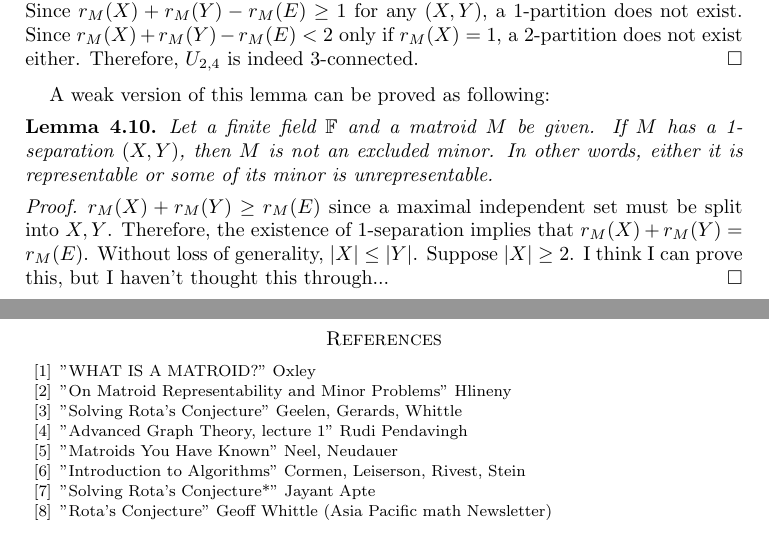
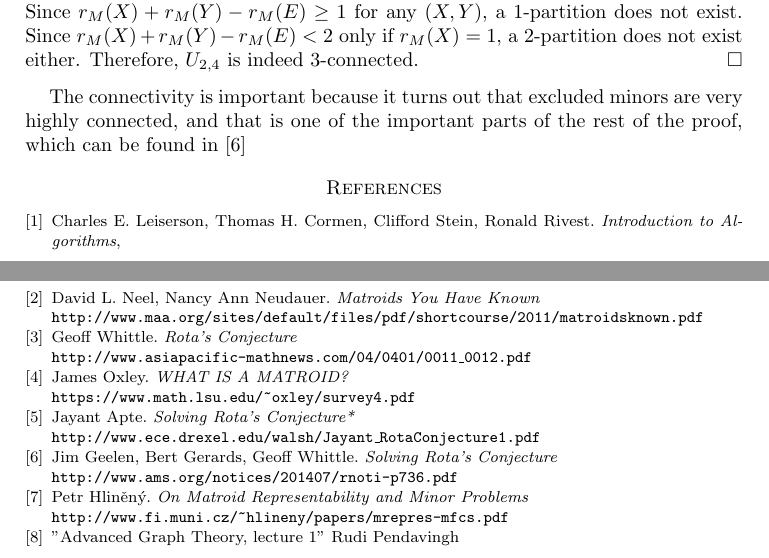
Before and after one commit to hidenori-shinohara/SeniorProject, a LaTeX paper (senior_project.tex, which reads bibliography.tex, rota.tex): two parts of pages 13 and 14 of 14, joined at a grey line, cut so that both start at the same text. Compiled offline with pdfLaTeX.

Commit message:
improve citations. more work needed

```diff
--- a/bibliography.tex
+++ b/bibliography.tex
@@ -1,21 +1,35 @@
 
-\begin{thebibliography}{10}
+\begin{thebibliography}{8}
 
-\bibitem{amsshort}
-"WHAT IS A MATROID?" Oxley
-\bibitem{amsshort}
-"On Matroid Representability and Minor Problems" Hlineny
-\bibitem{amsshort}
-"Solving Rota’s Conjecture" Geelen, Gerards, Whittle
-\bibitem{amsshort}
+\bibitem{clrs}
+Charles E. Leiserson, Thomas H. Cormen, Clifford Stein, Ronald Rivest.
+\textit{Introduction to Algorithms},
+
+\bibitem{neel}
+David L. Neel, Nancy Ann Neudauer. \textit{Matroids You Have Known}\\
+\texttt{http://www.maa.org/sites/default/files/pdf/shortcourse/2011/matroidsknown.pdf}
+
+\bibitem{geoff}
+Geoff Whittle. \textit{Rota's Conjecture}\\
+\texttt{http://www.asiapacific-mathnews.com/04/0401/0011\_0012.pdf}
+
+\bibitem{oxley}
+James Oxley. \textit{WHAT IS A MATROID?}\\
+\texttt{https://www.math.lsu.edu/\~{}oxley/survey4.pdf}
+
+\bibitem{jayant}
+Jayant Apte. \textit{Solving Rota's Conjecture*}\\
+\texttt{http://www.ece.drexel.edu/walsh/Jayant\_RotaConjecture1.pdf}
+
+\bibitem{solving}
+Jim Geelen, Bert Gerards, Geoff Whittle. \textit{Solving Rota's Conjecture}\\
+\texttt{http://www.ams.org/notices/201407/rnoti-p736.pdf}
+
+\bibitem{hlineny}
+Petr Hlin\v{e}n\'{y}. \textit{On Matroid Representability and Minor Problems}\\
+\texttt{http://www.fi.muni.cz/\~{}hlineny/papers/mrepres-mfcs.pdf}
+
+\bibitem{rudi}
 "Advanced Graph Theory, lecture 1" Rudi Pendavingh
-\bibitem{amsshort}
-"Matroids You Have Known" Neel, Neudauer
-\bibitem{amsshort}
-"Introduction to Algorithms" Cormen, Leiserson, Rivest, Stein
-\bibitem{amsshort}
-"Solving Rota's Conjecture*" Jayant Apte
-\bibitem{amsshort}
-"Rota's Conjecture" Geoff Whittle (Asia Pacific math Newsletter)
 
 \end{thebibliography}
--- a/rota.tex
+++ b/rota.tex
@@ -117,18 +117,21 @@ Since $r_M(X) + r_M(Y) - r_M(E) < 2$ only if $r_M(X) = 1$, a 2-partition does no
 Therefore, $U_{2, 4}$ is indeed 3-connected.
 \end{proof}
 
-A weak version of this lemma can be proved as following:
+The connectivity is important because it turns out that excluded minors are very highly connected, and that is one of the important parts of the rest of the proof, which can be found in \cite{solving}
 
-\begin{lem}
-Let a finite field $\mathbb{F}$ and a matroid $M$ be given.
-If $M$ has a 1-separation $(X, Y)$, then $M$ is not an excluded minor.
-In other words, either it is representable or some of its minor is unrepresentable.
-\end{lem}
-
-\begin{proof}
-$r_M(X) + r_M(Y) \geq r_M(E)$ since a maximal independent set must be split into $X, Y$.
-Therefore, the existence of 1-separation implies that $r_M(X) + r_M(Y) = r_M(E)$.
-Without loss of generality, $\lvert X \rvert \leq \lvert Y \rvert$.
-Suppose $\lvert X \rvert \geq 2$.
-I think I can prove this, but I haven't thought this through...
-\end{proof}
+% A weak version of this lemma can be proved as following:
+%
+% \begin{lem}
+% Let a finite field $\mathbb{F}$ and a matroid $M$ be given.
+% If $M$ has a 1-separation $(X, Y)$, then $M$ is not an excluded minor.
+% In other words, either it is representable or some of its minor is unrepresentable.
+% \end{lem}
+%
+% \begin{proof}
+% $r_M(X) + r_M(Y) \geq r_M(E)$ since a maximal independent set must be split into $X, Y$.
+% Therefore, the existence of 1-separation implies that $r_M(X) + r_M(Y) = r_M(E)$.
+% Without loss of generality, $\lvert X \rvert \leq \lvert Y \rvert$.
+% Suppose $\lvert X \rvert \geq 2$.
+% I think I can prove this, but I haven't thought this through...
+% \end{proof}
+%
```
Also changed, not shown: Makefile, senior_project.bbl (added), senior_project.pdf, 1 other file.
